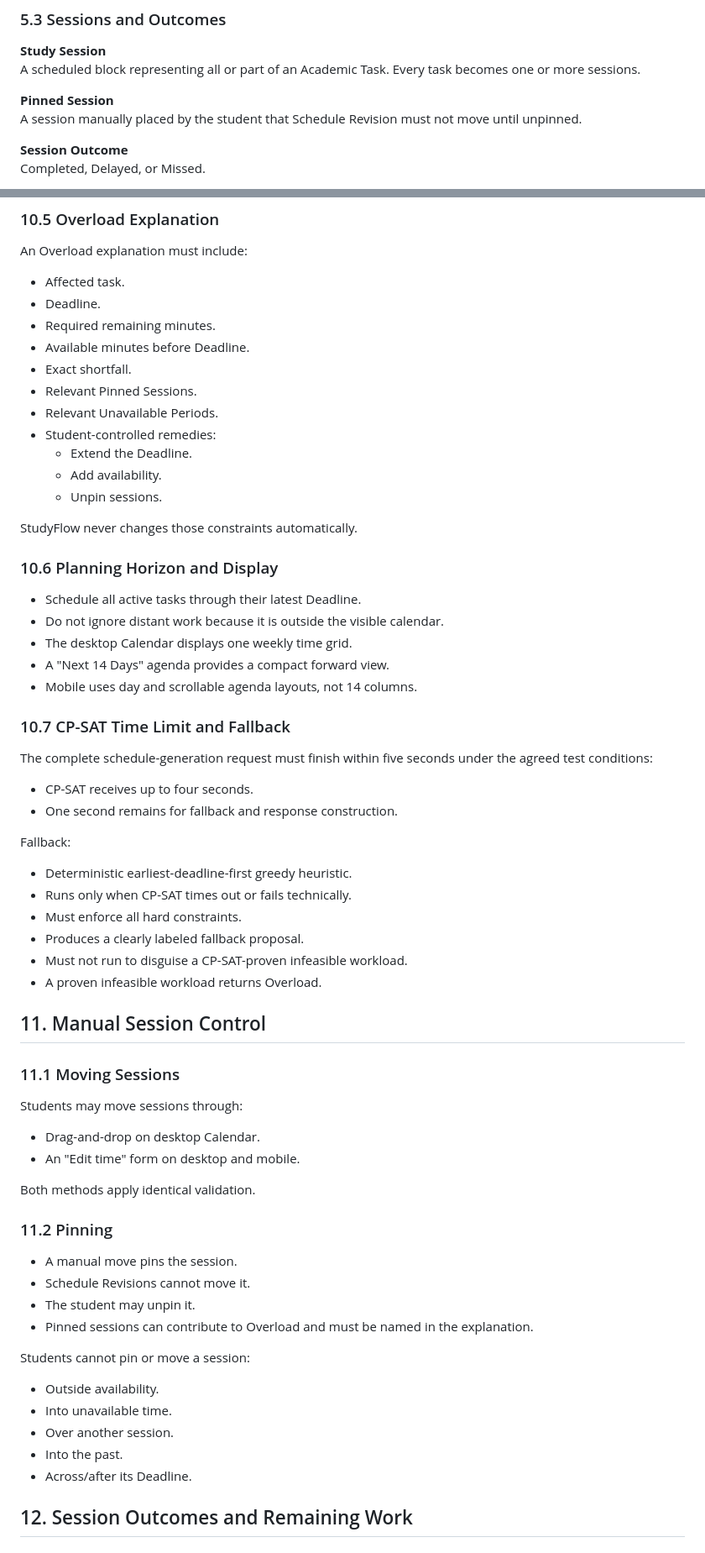
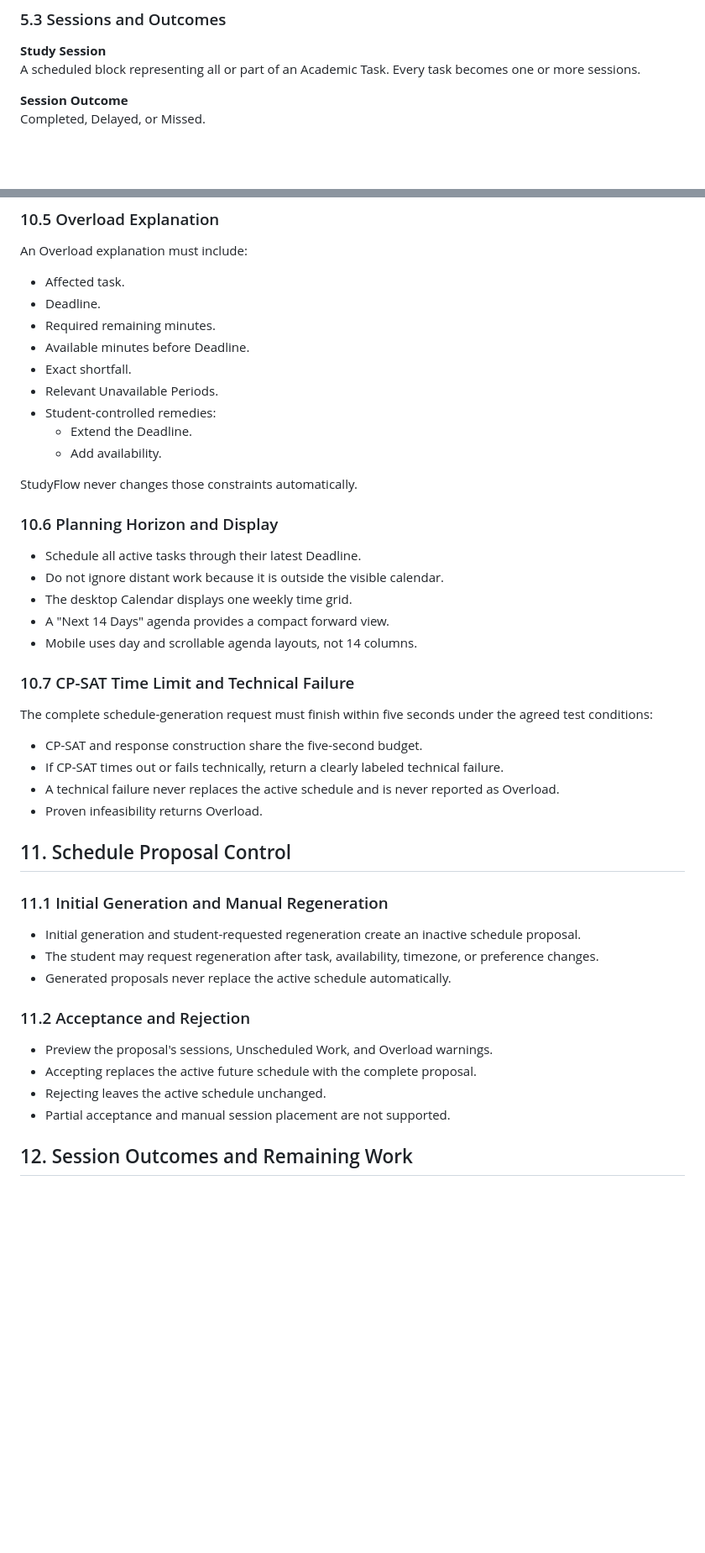
Before and after one commit to Vethya/studyflow, a Markdown page: SPEC.md, 2 parts joined by grey strips. Shown at 84% size. Drawn GitHub-style; blank space fills up the shorter version.

```diff
--- a/SPEC.md
+++ b/SPEC.md
@@ -139,9 +155,6 @@ The sum of minutes actually worked across all task sessions, including Delayed a
 **Study Session**
 A scheduled block representing all or part of an Academic Task. Every task becomes one or more sessions.
 
-**Pinned Session**
-A session manually placed by the student that Schedule Revision must not move until unpinned.
-
 **Session Outcome**
 Completed, Delayed, or Missed.
 
@@ -518,12 +501,10 @@ An Overload explanation must include:
 - Required remaining minutes.
 - Available minutes before Deadline.
 - Exact shortfall.
-- Relevant Pinned Sessions.
 - Relevant Unavailable Periods.
 - Student-controlled remedies:
   - Extend the Deadline.
   - Add availability.
-  - Unpin sessions.
 
 StudyFlow never changes those constraints automatically.
 
@@ -535,47 +516,29 @@ StudyFlow never changes those constraints automatically.
 - A "Next 14 Days" agenda provides a compact forward view.
 - Mobile uses day and scrollable agenda layouts, not 14 columns.
 
-### 10.7 CP-SAT Time Limit and Fallback
+### 10.7 CP-SAT Time Limit and Technical Failure
 
 The complete schedule-generation request must finish within five seconds under the agreed test conditions:
 
-- CP-SAT receives up to four seconds.
-- One second remains for fallback and response construction.
+- CP-SAT and response construction share the five-second budget.
+- If CP-SAT times out or fails technically, return a clearly labeled technical failure.
+- A technical failure never replaces the active schedule and is never reported as Overload.
+- Proven infeasibility returns Overload.
 
-Fallback:
+## 11. Schedule Proposal Control
 
-- Deterministic earliest-deadline-first greedy heuristic.
-- Runs only when CP-SAT times out or fails technically.
-- Must enforce all hard constraints.
-- Produces a clearly labeled fallback proposal.
-- Must not run to disguise a CP-SAT-proven infeasible workload.
-- A proven infeasible workload returns Overload.
+### 11.1 Initial Generation and Manual Regeneration
 
-## 11. Manual Session Control
+- Initial generation and student-requested regeneration create an inactive schedule proposal.
+- The student may request regeneration after task, availability, timezone, or preference changes.
+- Generated proposals never replace the active schedule automatically.
 
-### 11.1 Moving Sessions
+### 11.2 Acceptance and Rejection
 
-Students may move sessions through:
-
-- Drag-and-drop on desktop Calendar.
-- An "Edit time" form on desktop and mobile.
-
-Both methods apply identical validation.
-
-### 11.2 Pinning
-
-- A manual move pins the session.
-- Schedule Revisions cannot move it.
-- The student may unpin it.
-- Pinned sessions can contribute to Overload and must be named in the explanation.
-
-Students cannot pin or move a session:
-
-- Outside availability.
-- Into unavailable time.
-- Over another session.
-- Into the past.
-- Across/after its Deadline.
+- Preview the proposal's sessions, Unscheduled Work, and Overload warnings.
+- Accepting replaces the active future schedule with the complete proposal.
+- Rejecting leaves the active schedule unchanged.
+- Partial acceptance and manual session placement are not supported.
 
 ## 12. Session Outcomes and Remaining Work
 
```
Also changed, not shown: other parts of SPEC.md (+171 -270 lines).
